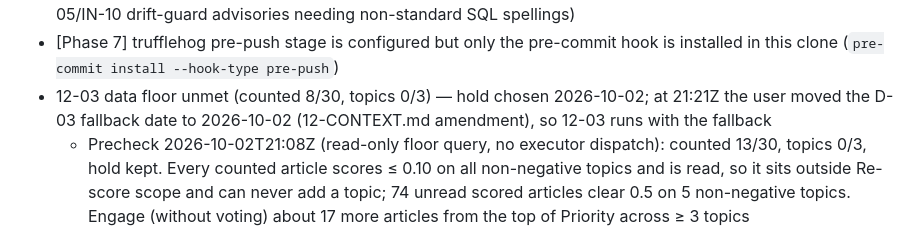
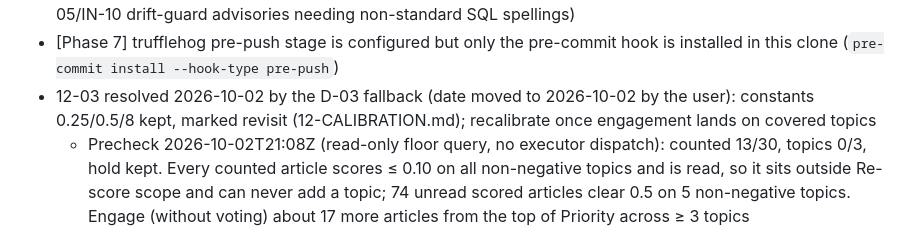
Before and after one commit to sbartram/myfeeder, a Markdown page: .planning/STATE.md, the part around the change. Drawn GitHub-style.

Commit message:
docs(phase-12): update tracking after wave 3
Co-Authored-By: Claude Opus 5.5 (1M context) <noreply@anthropic.com>

```diff
--- a/.planning/STATE.md
+++ b/.planning/STATE.md
@@ -106,7 +106,7 @@ Settled for v0.3.0 before roadmapping (do not reopen):
 - [Phase 6] 06-UI-REVIEW.md 21/24: picker can overflow a narrow pane (positioned against viewport), vote-error toasts announced politely not as alert, aria-controls points at an absent element when picker is closed
 - [Phase 7] 07-REVIEW-DISPOSITION.md: 12 findings open and non-blocking (e.g. WR-01 breaker log prints "-1.0%" rates on OPEN_TO_HALF_OPEN/HALF_OPEN_TO_CLOSED; IN-01 70/40 first-paint badge flash; WR-05/IN-10 drift-guard advisories needing non-standard SQL spellings)
 - [Phase 7] trufflehog pre-push stage is configured but only the pre-commit hook is installed in this clone (`pre-commit install --hook-type pre-push`)
-- 12-03 data floor unmet (counted 8/30, topics 0/3) — hold chosen 2026-10-02; at 21:21Z the user moved the D-03 fallback date to 2026-10-02 (12-CONTEXT.md amendment), so 12-03 runs with the fallback
+- 12-03 resolved 2026-10-02 by the D-03 fallback (date moved to 2026-10-02 by the user): constants 0.25/0.5/8 kept, marked revisit (12-CALIBRATION.md); recalibrate once engagement lands on covered topics
   - Precheck 2026-10-02T21:08Z (read-only floor query, no executor dispatch): counted 13/30, topics 0/3, hold kept. Every counted article scores ≤ 0.10 on all non-negative topics and is read, so it sits outside Re-score scope and can never add a topic; 74 unread scored articles clear 0.5 on 5 non-negative topics. Engage (without voting) about 17 more articles from the top of Priority across ≥ 3 topics
 
 ### Quick Tasks Completed
```
Also changed, not shown: .planning/ROADMAP.md (+3 -3 lines).
